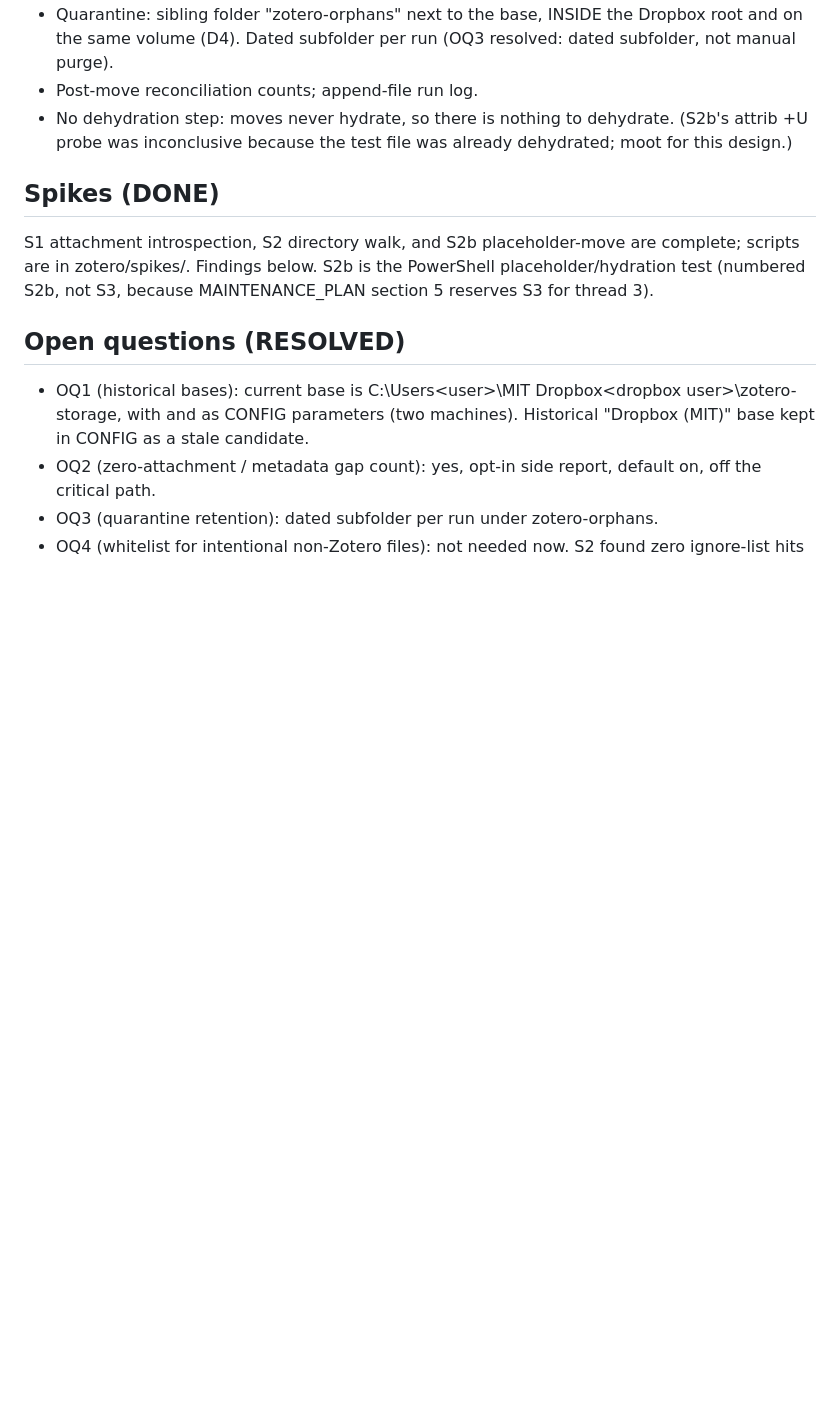
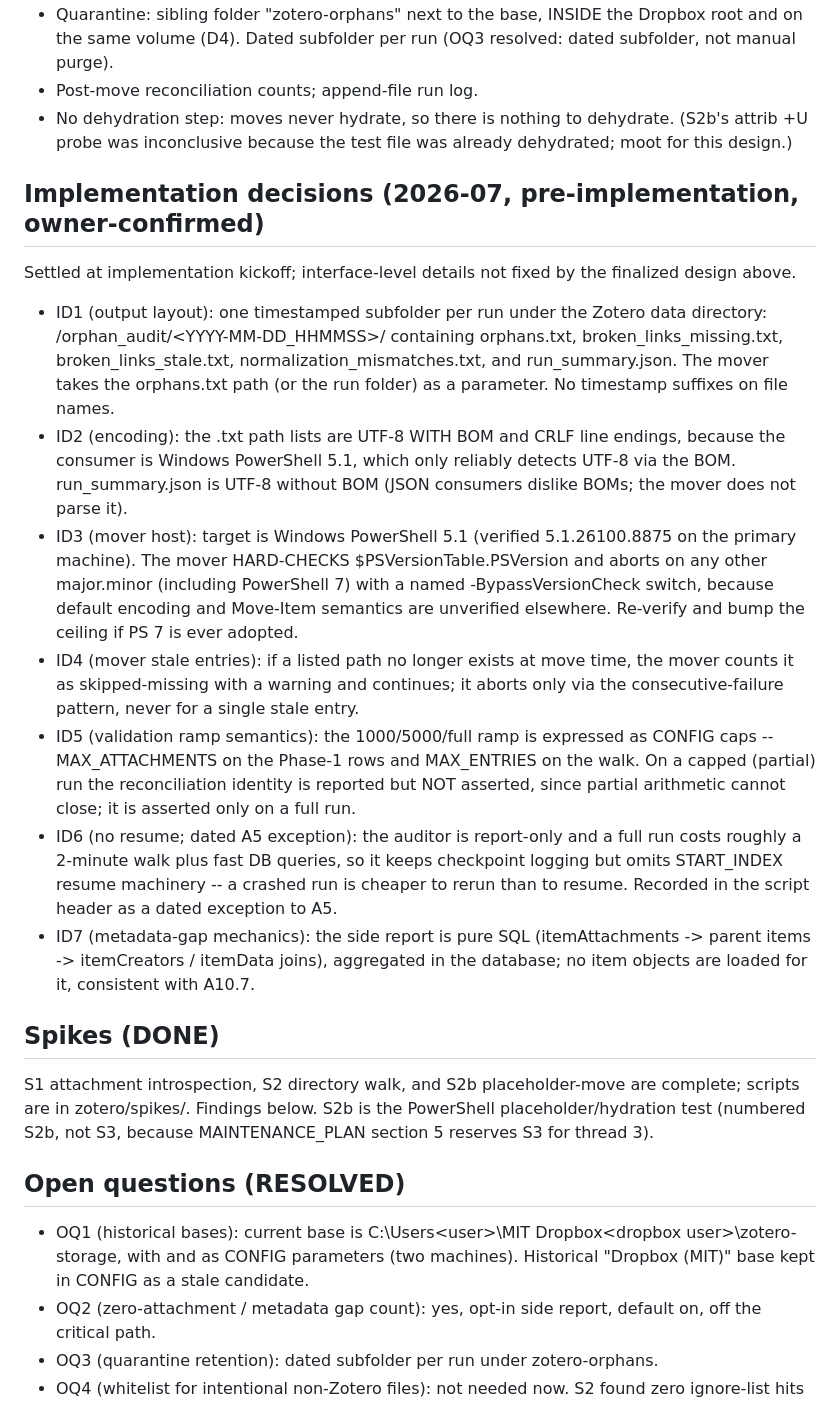
Before and after one commit to luised94/my_config, a Markdown page: zotero/handoff/02_orphan_pipeline.md, the part around the change. GitHub-like rendering; blank space fills up the shorter version.

Commit message:
docs(zotero): record thread-2 implementation decisions ID1-ID7

```diff
--- a/zotero/handoff/02_orphan_pipeline.md
+++ b/zotero/handoff/02_orphan_pipeline.md
@@ -190,6 +190,46 @@ would also hydrate. Therefore the mover:
   dehydrate. (S2b's attrib +U probe was inconclusive because the test file
   was already dehydrated; moot for this design.)
 
+## Implementation decisions (2026-07, pre-implementation, owner-confirmed)
+
+Settled at implementation kickoff; interface-level details not fixed by
+the finalized design above.
+
+- ID1 (output layout): one timestamped subfolder per run under the
+  Zotero data directory: <data>/orphan_audit/<YYYY-MM-DD_HHMMSS>/
+  containing orphans.txt, broken_links_missing.txt,
+  broken_links_stale.txt, normalization_mismatches.txt, and
+  run_summary.json. The mover takes the orphans.txt path (or the run
+  folder) as a parameter. No timestamp suffixes on file names.
+- ID2 (encoding): the .txt path lists are UTF-8 WITH BOM and CRLF line
+  endings, because the consumer is Windows PowerShell 5.1, which only
+  reliably detects UTF-8 via the BOM. run_summary.json is UTF-8 without
+  BOM (JSON consumers dislike BOMs; the mover does not parse it).
+- ID3 (mover host): target is Windows PowerShell 5.1 (verified
+  5.1.26100.8875 on the primary machine). The mover HARD-CHECKS
+  $PSVersionTable.PSVersion and aborts on any other major.minor
+  (including PowerShell 7) with a named -BypassVersionCheck switch,
+  because default encoding and Move-Item semantics are unverified
+  elsewhere. Re-verify and bump the ceiling if PS 7 is ever adopted.
+- ID4 (mover stale entries): if a listed path no longer exists at move
+  time, the mover counts it as skipped-missing with a warning and
+  continues; it aborts only via the consecutive-failure pattern, never
+  for a single stale entry.
+- ID5 (validation ramp semantics): the 1000/5000/full ramp is expressed
+  as CONFIG caps -- MAX_ATTACHMENTS on the Phase-1 rows and MAX_ENTRIES
+  on the walk. On a capped (partial) run the reconciliation identity is
+  reported but NOT asserted, since partial arithmetic cannot close; it
+  is asserted only on a full run.
+- ID6 (no resume; dated A5 exception): the auditor is report-only and a
+  full run costs roughly a 2-minute walk plus fast DB queries, so it
+  keeps checkpoint logging but omits START_INDEX resume machinery -- a
+  crashed run is cheaper to rerun than to resume. Recorded in the
+  script header as a dated exception to A5.
+- ID7 (metadata-gap mechanics): the side report is pure SQL
+  (itemAttachments -> parent items -> itemCreators / itemData joins),
+  aggregated in the database; no item objects are loaded for it,
+  consistent with A10.7.
+
 ## Spikes (DONE)
 
 S1 attachment introspection, S2 directory walk, and S2b placeholder-move
```
